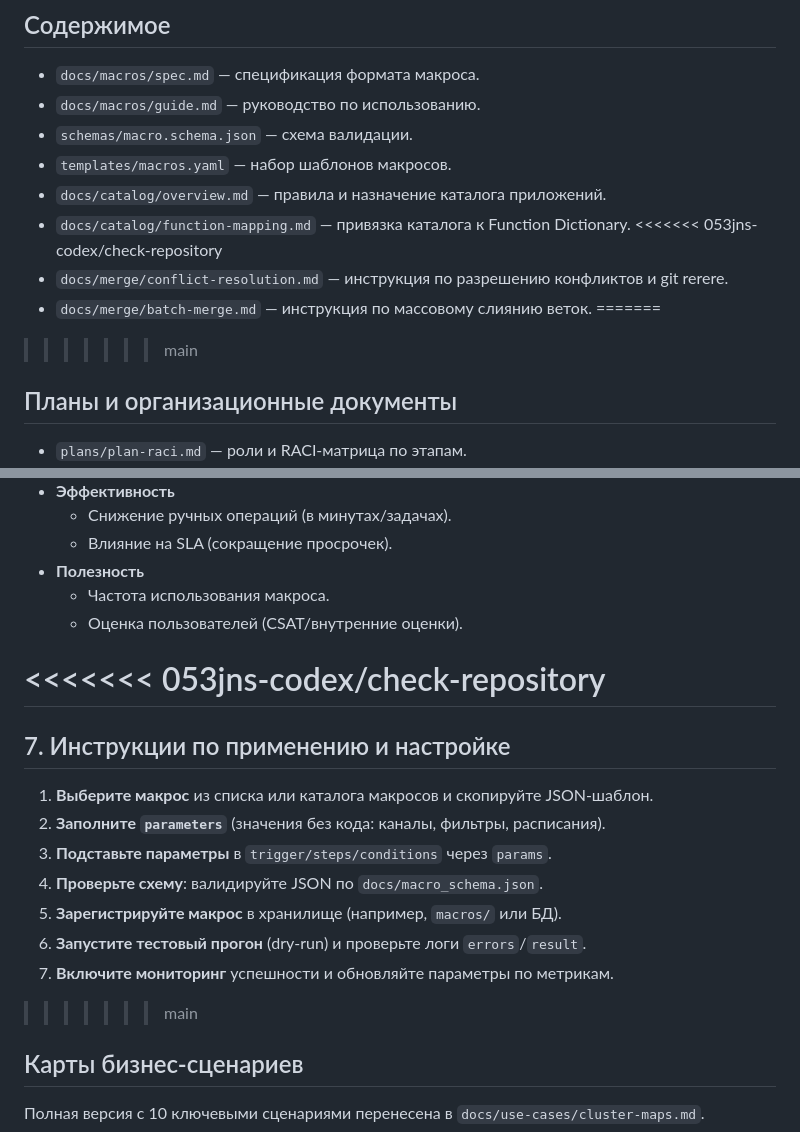
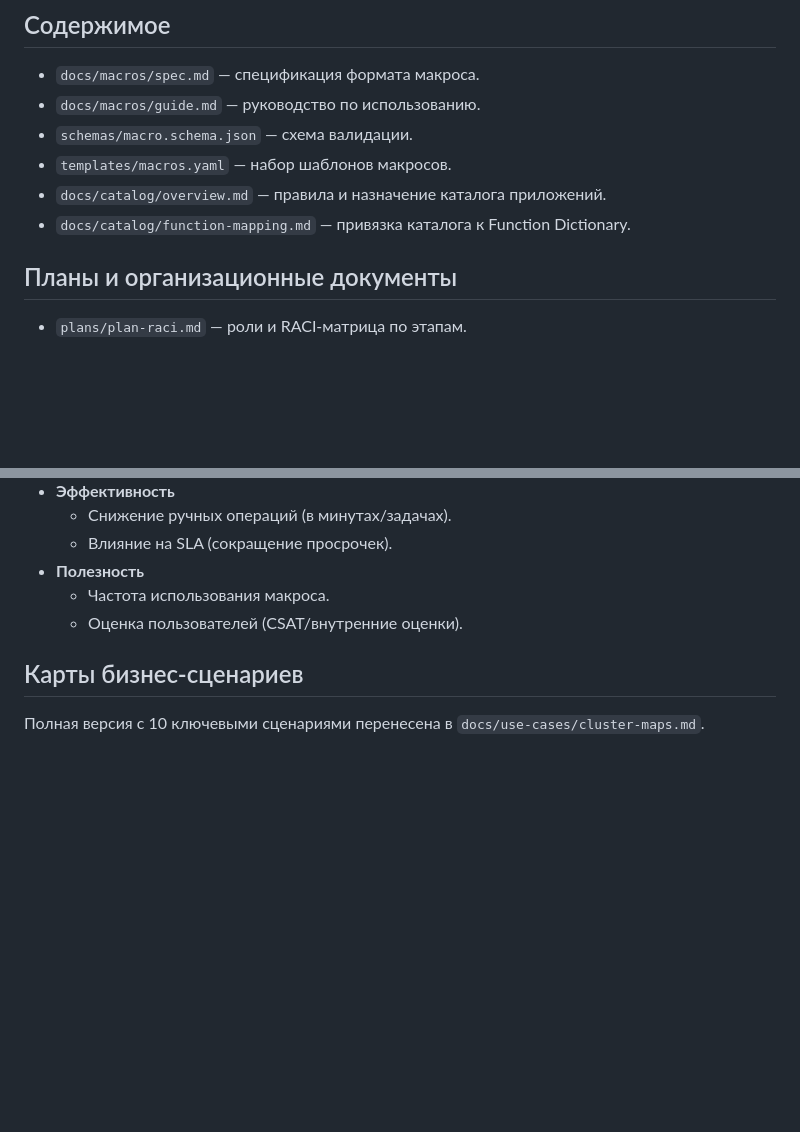
Before and after one commit to svend4/data30, a Markdown page: README.md, 2 parts joined by grey strips. Drawn GitHub-style; blank space fills up the shorter version.

Commit message:
Resolve README merge conflicts

```diff
--- a/README.md
+++ b/README.md
@@ -789,11 +789,6 @@ Resource-specific filters:
 - `templates/macros.yaml` — набор шаблонов макросов.
 - `docs/catalog/overview.md` — правила и назначение каталога приложений.
 - `docs/catalog/function-mapping.md` — привязка каталога к Function Dictionary.
-<<<<<<< 053jns-codex/check-repository
-- `docs/merge/conflict-resolution.md` — инструкция по разрешению конфликтов и git rerere.
-- `docs/merge/batch-merge.md` — инструкция по массовому слиянию веток.
-=======
->>>>>>> main
 
 ## Планы и организационные документы
 
@@ -1179,18 +1174,6 @@ Resource-specific filters:
   - Частота использования макроса.
   - Оценка пользователей (CSAT/внутренние оценки).
 
-<<<<<<< 053jns-codex/check-repository
-=======
-## 7. Инструкции по применению и настройке
-
-1. **Выберите макрос** из списка или каталога макросов и скопируйте JSON-шаблон.
-2. **Заполните `parameters`** (значения без кода: каналы, фильтры, расписания).
-3. **Подставьте параметры** в `trigger/steps/conditions` через `params`.
-4. **Проверьте схему**: валидируйте JSON по `docs/macro_schema.json`.
-5. **Зарегистрируйте макрос** в хранилище (например, `macros/` или БД).
-6. **Запустите тестовый прогон** (dry-run) и проверьте логи `errors`/`result`.
-7. **Включите мониторинг** успешности и обновляйте параметры по метрикам.
->>>>>>> main
 ## Карты бизнес‑сценариев
 
 Полная версия с 10 ключевыми сценариями перенесена в `docs/use-cases/cluster-maps.md`.
```
